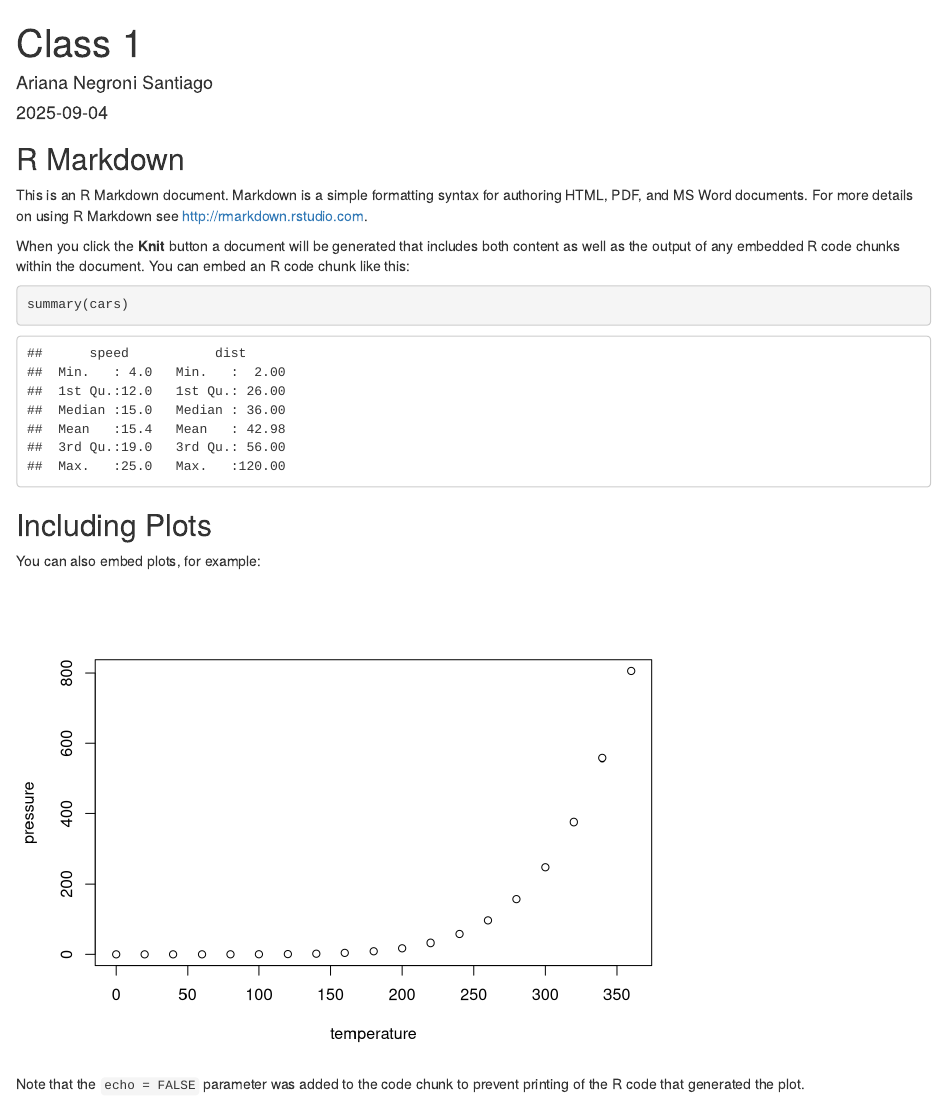
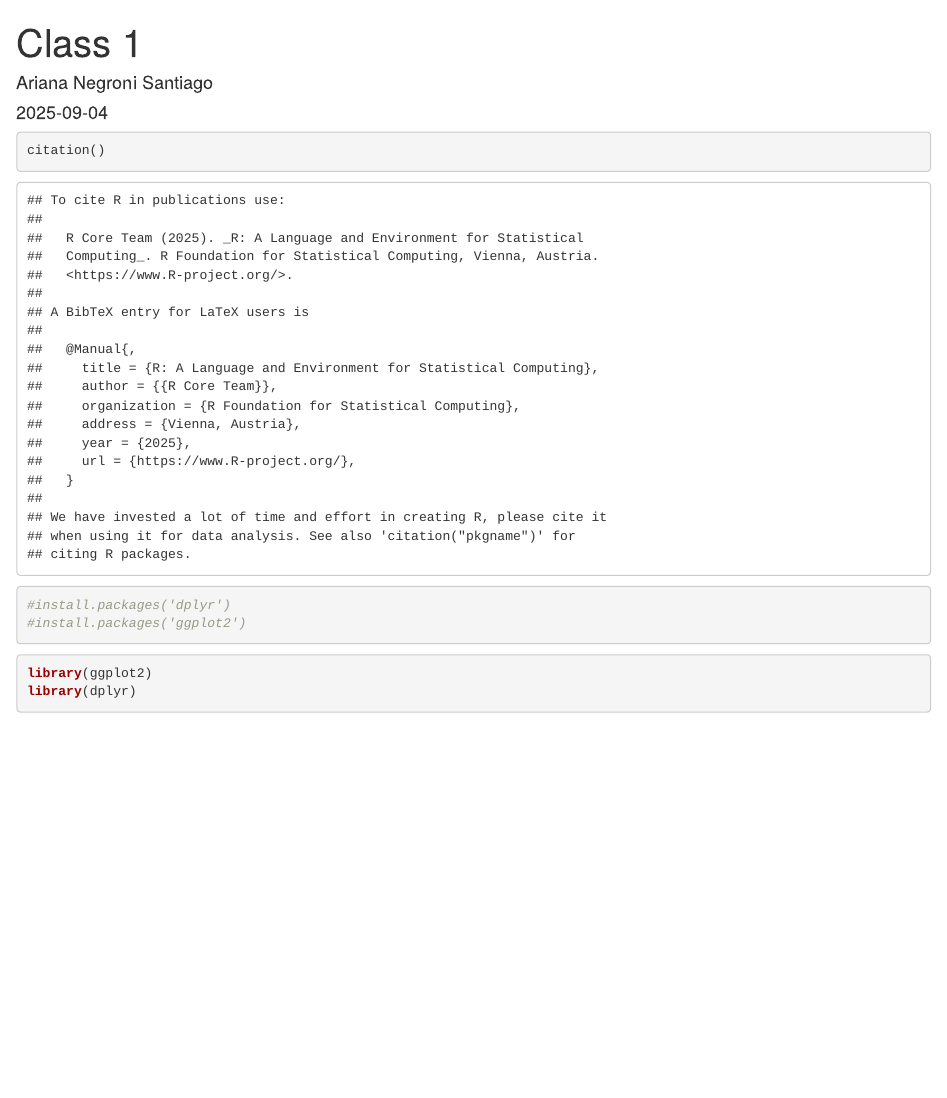
Before and after one commit to ariana-negroni/Intro-R, an R Markdown document (Class/Class1.Rmd): the page in a window 1100 px wide, from its top. Rendered offline with R 4.5, knitr and Pandoc, with nearby package versions.

Commit message:
new folder

````diff
--- a/Class/Class1.Rmd
+++ b/Class/Class1.Rmd
@@ -5,26 +5,18 @@ date: "2025-09-04"
 output: html_document
 ---
 
-```{r setup, include=FALSE}
-knitr::opts_chunk$set(echo = TRUE)
+```{r}
+citation()
+
+```
+```{r}
+#install.packages('dplyr')
+#install.packages('ggplot2')
+
 ```
 
-## R Markdown
+```{r, message=FALSE}
+library(ggplot2)
+library(dplyr)
 
-This is an R Markdown document. Markdown is a simple formatting syntax for authoring HTML, PDF, and MS Word documents. For more details on using R Markdown see <http://rmarkdown.rstudio.com>.
-
-When you click the **Knit** button a document will be generated that includes both content as well as the output of any embedded R code chunks within the document. You can embed an R code chunk like this:
-
-```{r cars}
-summary(cars)
 ```
-
-## Including Plots
-
-You can also embed plots, for example:
-
-```{r pressure, echo=FALSE}
-plot(pressure)
-```
-
-Note that the `echo = FALSE` parameter was added to the code chunk to prevent printing of the R code that generated the plot.
````
Also changed, not shown: R tutorials/R tutorials 1.Rmd (added, +30 -0 lines), Class/Class1.html (added).
